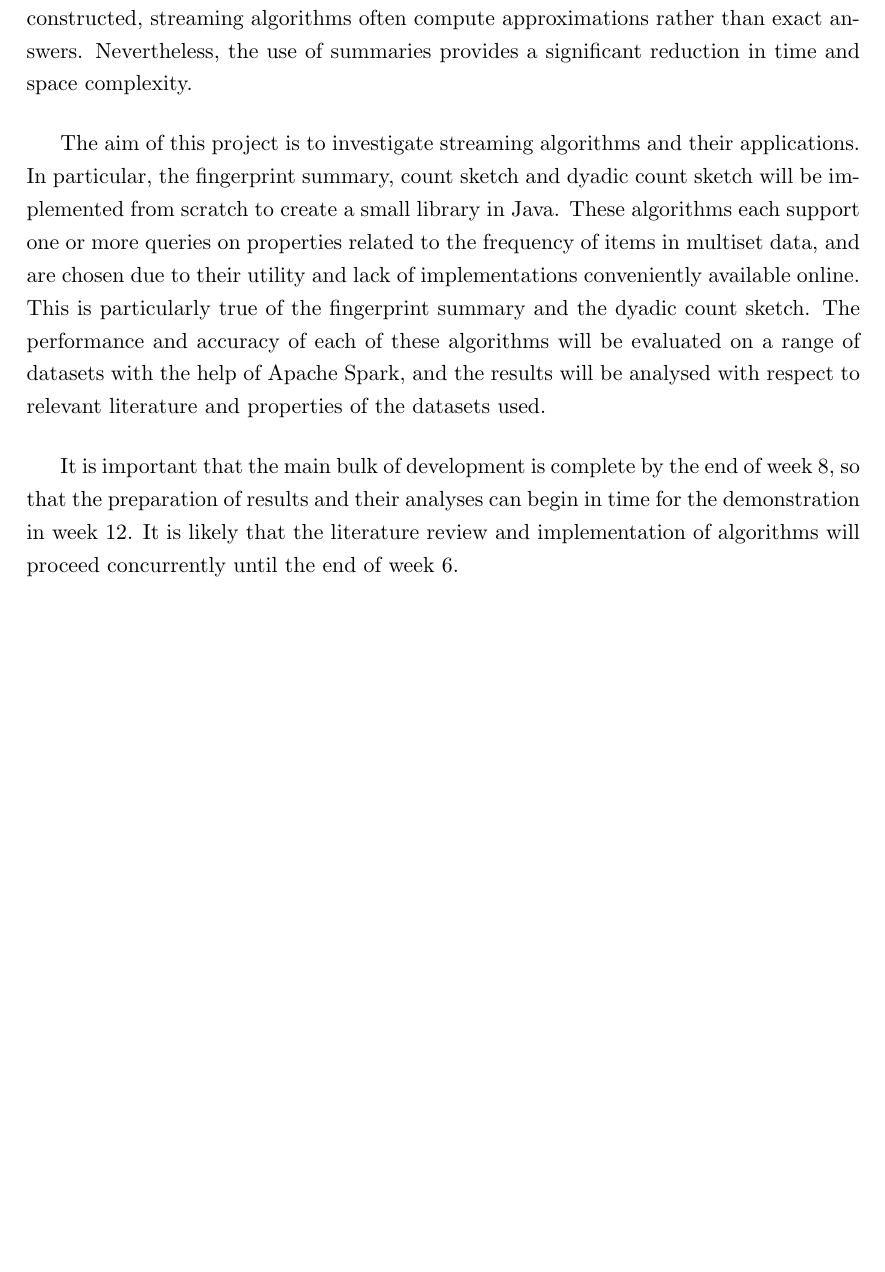
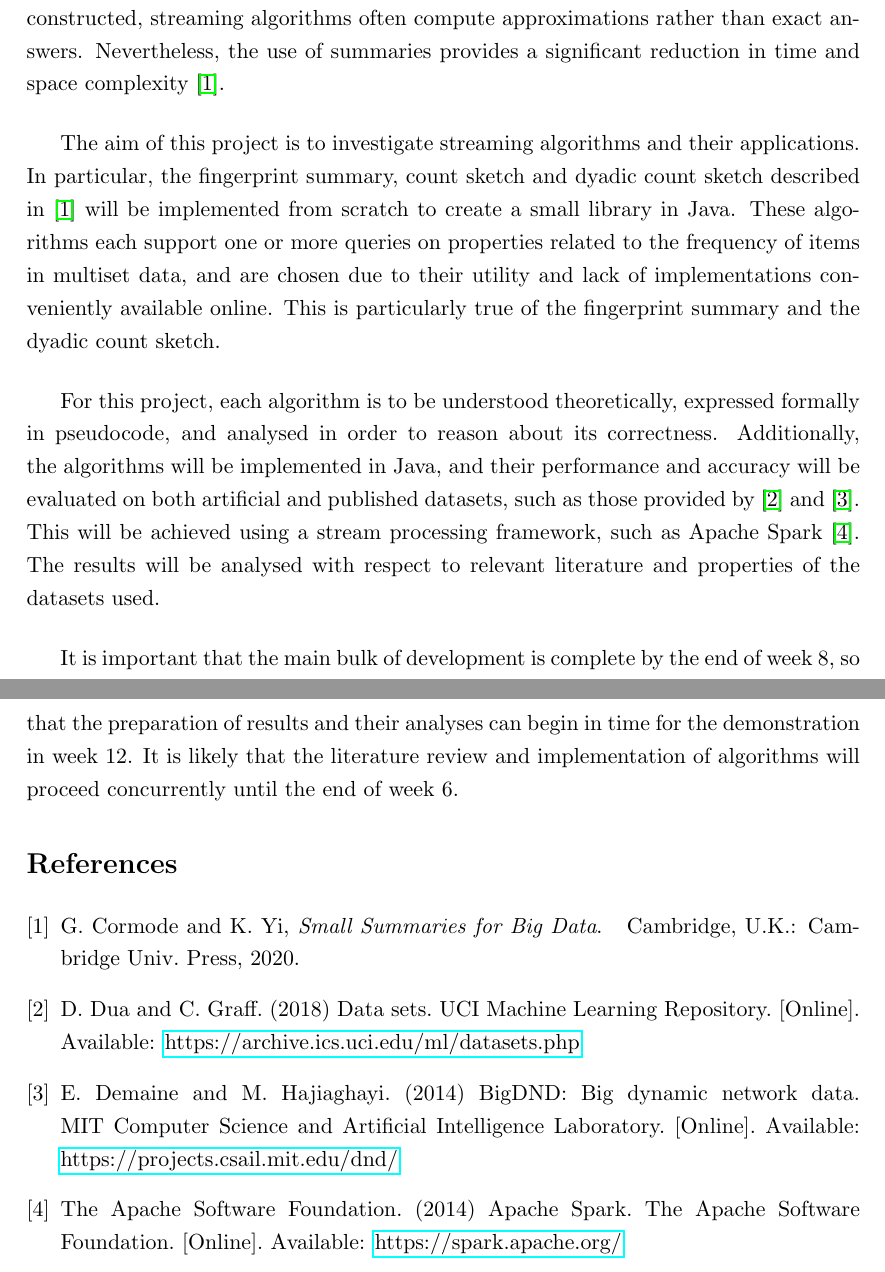
Before and after one commit to martindes01/msc-project, a LaTeX document (docs/proposal/proposal.tex): part of the page before the commit and two parts of pages 1 and 2 of 2 after it, the two joined at a grey line, cut so that both start at the same text, the shorter picture padded with empty space. Compiled offline with pdfLaTeX.

Commit message:
Update main LaTeX file for proposal
- Add the 'natbib', 'hyperref' and 'usebib' packages to the preamble for
  use in referencing.
- Set the bibliography style to 'IEEEtranN'.
- Refine the project proposal.

```diff
--- a/docs/proposal/proposal.tex
+++ b/docs/proposal/proposal.tex
@@ -24,13 +35,17 @@ As the vast quantities of data generated by modern applications continue to incr
 Streaming algorithms offer a way to process and query long sequences of data, typically by constructing short summaries or `sketches' of the data in a single pass.
 As a result, such algorithms can only support certain queries, depending on which properties of the data they capture in their summaries.
 Additionally, since some information is lost when a summary is constructed, streaming algorithms often compute approximations rather than exact answers.
-Nevertheless, the use of summaries provides a significant reduction in time and space complexity.
+Nevertheless, the use of summaries provides a significant reduction in time and space complexity~\citep{cormode20}.
 
 The aim of this project is to investigate streaming algorithms and their applications.
-In particular, the fingerprint summary, count sketch and dyadic count sketch will be implemented from scratch to create a small library in Java.
+In particular, the fingerprint summary, count sketch and dyadic count sketch described in~\cite{cormode20} will be implemented from scratch to create a small library in Java.
 These algorithms each support one or more queries on properties related to the frequency of items in multiset data, and are chosen due to their utility and lack of implementations conveniently available online.
 This is particularly true of the fingerprint summary and the dyadic count sketch.
-The performance and accuracy of each of these algorithms will be evaluated on a range of datasets with the help of Apache Spark, and the results will be analysed with respect to relevant literature and properties of the datasets used.
+
+For this project, each algorithm is to be understood theoretically, expressed formally in pseudocode, and analysed in order to reason about its correctness.
+Additionally, the algorithms will be implemented in Java, and their performance and accuracy will be evaluated on both artificial and published datasets, such as those provided by~\cite{dua18} and~\cite{demaine14}.
+This will be achieved using a stream processing framework, such as \usebibentry{tasf14}{title}~\citep{tasf14}.
+The results will be analysed with respect to relevant literature and properties of the datasets used.
 
 It is important that the main bulk of development is complete by the end of week~8, so that the preparation of results and their analyses can begin in time for the demonstration in week~12.
 It is likely that the literature review and implementation of algorithms will proceed concurrently until the end of week~6.
```
Also changed, not shown: docs/proposal/proposal.tex (15 more changed lines).
